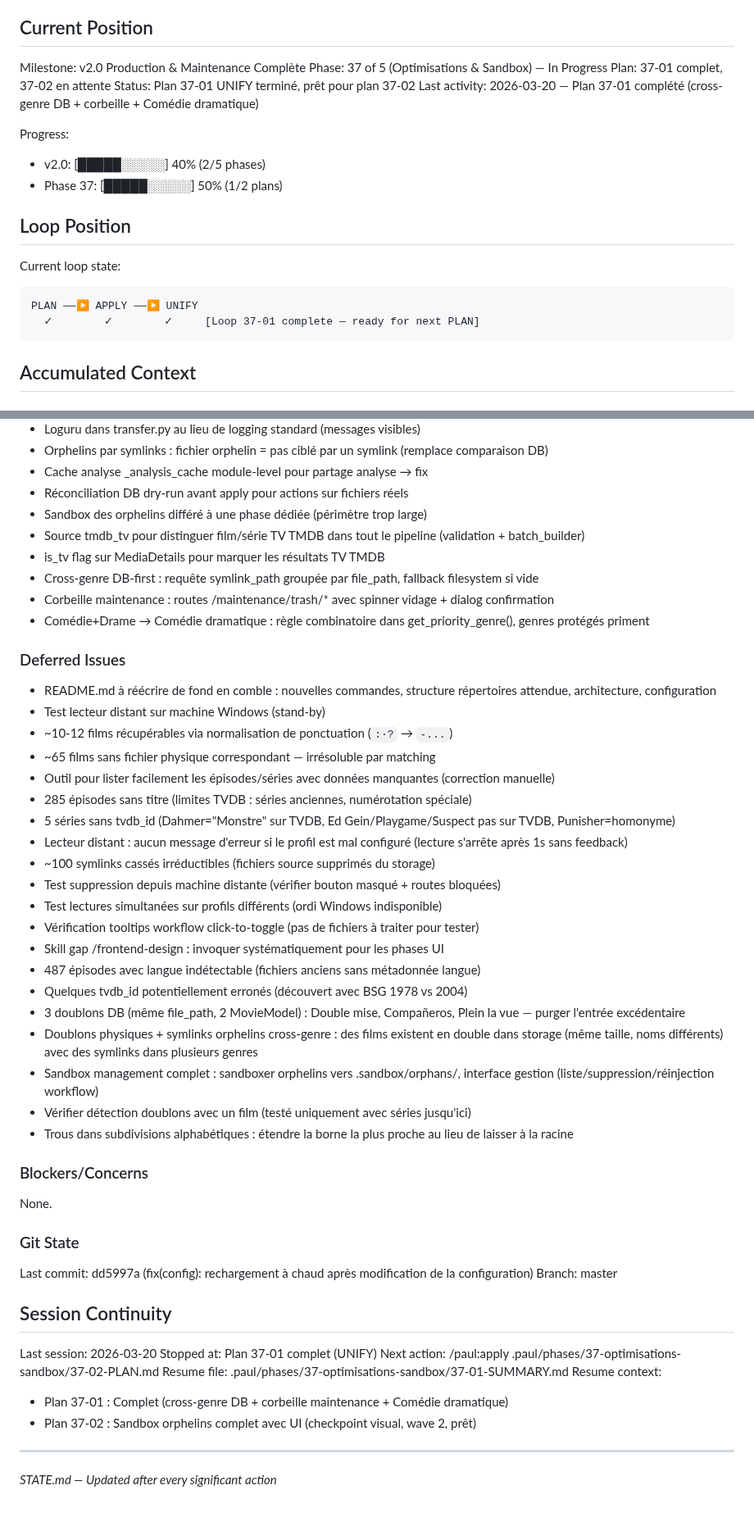
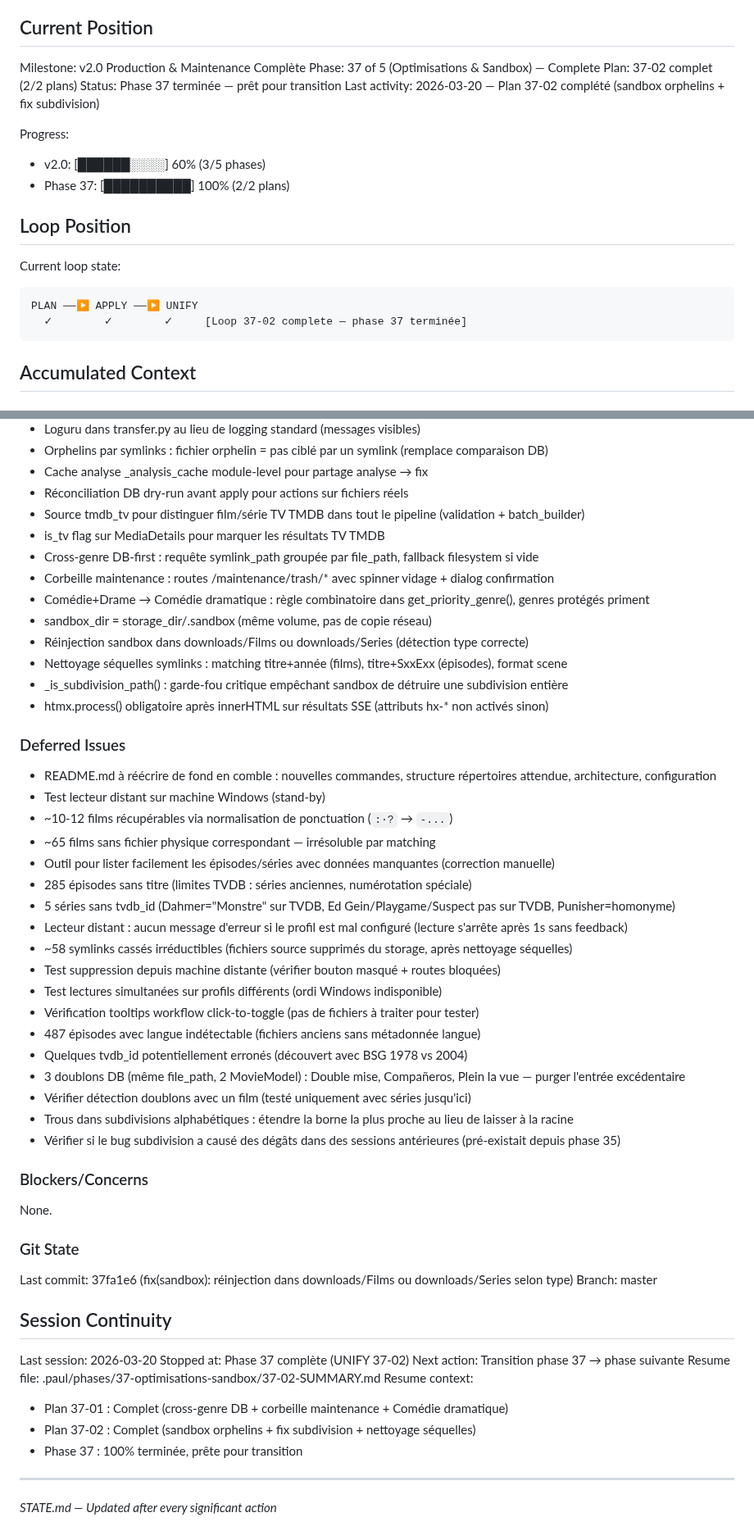
Before and after one commit to jpokinter87/cine_org, a Markdown page: .paul/STATE.md, 2 parts joined by grey strips. Shown at 82% size. Drawn GitHub-style.

Commit message:
chore(paul): unify Phase 37 — Optimisations & Sandbox complete
Phase 37 (2/2 plans) terminée :
- 37-01 : cross-genre DB, corbeille maintenance, Comédie dramatique
- 37-02 : sandbox orphelins, nettoyage séquelles, fix subdivision

Co-Authored-By: Claude Opus 4.6 (1M context) <noreply@anthropic.com>

````diff
--- a/.paul/STATE.md
+++ b/.paul/STATE.md
@@ -10,21 +10,21 @@ See: .paul/PROJECT.md (updated 2026-03-04)
 ## Current Position
 
 Milestone: v2.0 Production & Maintenance Complète
-Phase: 37 of 5 (Optimisations & Sandbox) — In Progress
-Plan: 37-01 complet, 37-02 en attente
-Status: Plan 37-01 UNIFY terminé, prêt pour plan 37-02
-Last activity: 2026-03-20 — Plan 37-01 complété (cross-genre DB + corbeille + Comédie dramatique)
+Phase: 37 of 5 (Optimisations & Sandbox) — Complete
+Plan: 37-02 complet (2/2 plans)
+Status: Phase 37 terminée — prêt pour transition
+Last activity: 2026-03-20 — Plan 37-02 complété (sandbox orphelins + fix subdivision)
 
 Progress:
-- v2.0: [█████░░░░░] 40% (2/5 phases)
-- Phase 37: [█████░░░░░] 50% (1/2 plans)
+- v2.0: [██████░░░░] 60% (3/5 phases)
+- Phase 37: [██████████] 100% (2/2 plans)
 
 ## Loop Position
 
 Current loop state:
 ```
 PLAN ──▶ APPLY ──▶ UNIFY
-  ✓        ✓        ✓     [Loop 37-01 complete — ready for next PLAN]
+  ✓        ✓        ✓     [Loop 37-02 complete — phase 37 terminée]
 ```
 
 ## Accumulated Context
@@ -88,12 +88,16 @@ PLAN ──▶ APPLY ──▶ UNIFY
 - Orphelins par symlinks : fichier orphelin = pas ciblé par un symlink (remplace comparaison DB)
 - Cache analyse _analysis_cache module-level pour partage analyse → fix
 - Réconciliation DB dry-run avant apply pour actions sur fichiers réels
-- Sandbox des orphelins différé à une phase dédiée (périmètre trop large)
 - Source tmdb_tv pour distinguer film/série TV TMDB dans tout le pipeline (validation + batch_builder)
 - is_tv flag sur MediaDetails pour marquer les résultats TV TMDB
 - Cross-genre DB-first : requête symlink_path groupée par file_path, fallback filesystem si vide
 - Corbeille maintenance : routes /maintenance/trash/* avec spinner vidage + dialog confirmation
 - Comédie+Drame → Comédie dramatique : règle combinatoire dans get_priority_genre(), genres protégés priment
+- sandbox_dir = storage_dir/.sandbox (même volume, pas de copie réseau)
+- Réinjection sandbox dans downloads/Films ou downloads/Series (détection type correcte)
+- Nettoyage séquelles symlinks : matching titre+année (films), titre+SxxExx (épisodes), format scene
+- _is_subdivision_path() : garde-fou critique empêchant sandbox de détruire une subdivision entière
+- htmx.process() obligatoire après innerHTML sur résultats SSE (attributs hx-* non activés sinon)
 
 ### Deferred Issues
 - README.md à réécrire de fond en comble : nouvelles commandes, structure répertoires attendue, architecture, configuration
@@ -104,35 +108,34 @@ PLAN ──▶ APPLY ──▶ UNIFY
 - 285 épisodes sans titre (limites TVDB : séries anciennes, numérotation spéciale)
 - 5 séries sans tvdb_id (Dahmer="Monstre" sur TVDB, Ed Gein/Playgame/Suspect pas sur TVDB, Punisher=homonyme)
 - Lecteur distant : aucun message d'erreur si le profil est mal configuré (lecture s'arrête après 1s sans feedback)
-- ~100 symlinks cassés irréductibles (fichiers source supprimés du storage)
+- ~58 symlinks cassés irréductibles (fichiers source supprimés du storage, après nettoyage séquelles)
 - Test suppression depuis machine distante (vérifier bouton masqué + routes bloquées)
 - Test lectures simultanées sur profils différents (ordi Windows indisponible)
 - Vérification tooltips workflow click-to-toggle (pas de fichiers à traiter pour tester)
-- Skill gap /frontend-design : invoquer systématiquement pour les phases UI
 - 487 épisodes avec langue indétectable (fichiers anciens sans métadonnée langue)
 - Quelques tvdb_id potentiellement erronés (découvert avec BSG 1978 vs 2004)
 - 3 doublons DB (même file_path, 2 MovieModel) : Double mise, Compañeros, Plein la vue — purger l'entrée excédentaire
-- Doublons physiques + symlinks orphelins cross-genre : des films existent en double dans storage (même taille, noms différents) avec des symlinks dans plusieurs genres
-- Sandbox management complet : sandboxer orphelins vers .sandbox/orphans/, interface gestion (liste/suppression/réinjection workflow)
 - Vérifier détection doublons avec un film (testé uniquement avec séries jusqu'ici)
 - Trous dans subdivisions alphabétiques : étendre la borne la plus proche au lieu de laisser à la racine
+- Vérifier si le bug subdivision a causé des dégâts dans des sessions antérieures (pré-existait depuis phase 35)
 
 ### Blockers/Concerns
 None.
 
 ### Git State
-Last commit: dd5997a (fix(config): rechargement à chaud après modification de la configuration)
+Last commit: 37fa1e6 (fix(sandbox): réinjection dans downloads/Films ou downloads/Series selon type)
 Branch: master
 
 ## Session Continuity
 
 Last session: 2026-03-20
-Stopped at: Plan 37-01 complet (UNIFY)
-Next action: /paul:apply .paul/phases/37-optimisations-sandbox/37-02-PLAN.md
-Resume file: .paul/phases/37-optimisations-sandbox/37-01-SUMMARY.md
+Stopped at: Phase 37 complète (UNIFY 37-02)
+Next action: Transition phase 37 → phase suivante
+Resume file: .paul/phases/37-optimisations-sandbox/37-02-SUMMARY.md
 Resume context:
 - Plan 37-01 : Complet (cross-genre DB + corbeille maintenance + Comédie dramatique)
-- Plan 37-02 : Sandbox orphelins complet avec UI (checkpoint visual, wave 2, prêt)
+- Plan 37-02 : Complet (sandbox orphelins + fix subdivision + nettoyage séquelles)
+- Phase 37 : 100% terminée, prête pour transition
 
 ---
 *STATE.md — Updated after every significant action*
````
Also changed, not shown: .paul/ROADMAP.md (+5 -5 lines), 1 other file.
